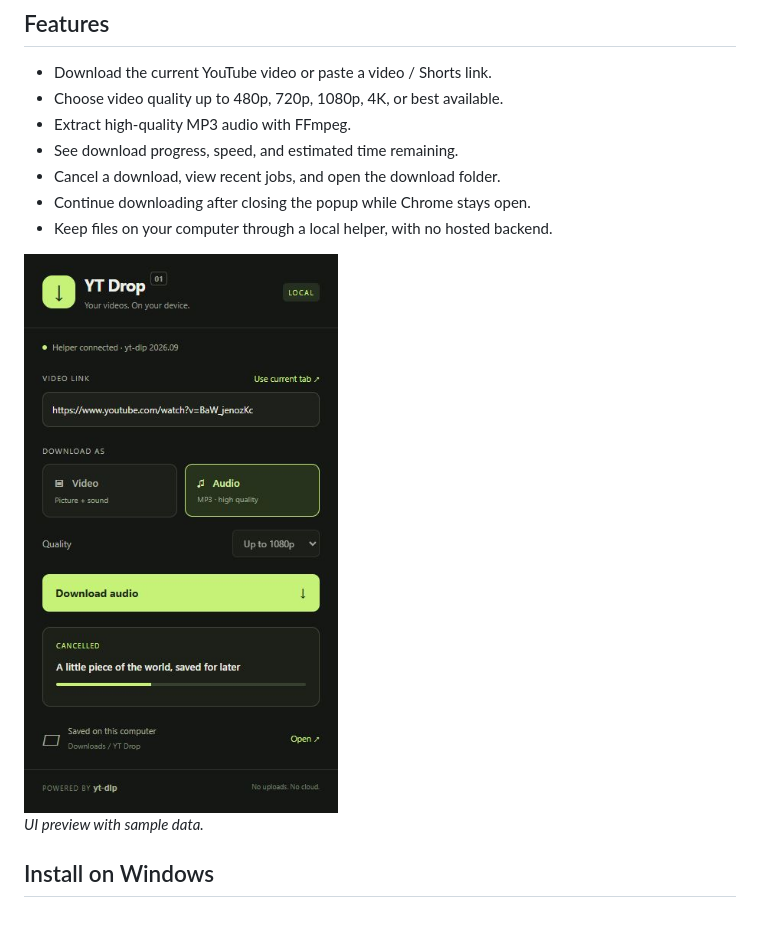
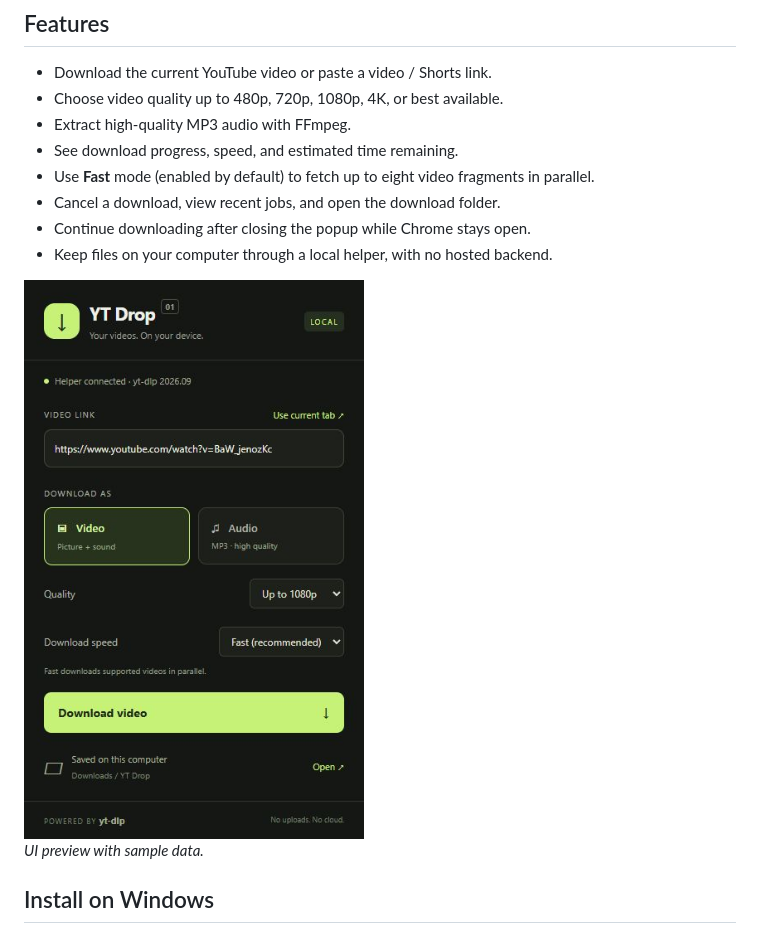
Before and after one commit to aimen08/ytdrop, a Markdown page: README.md, the part around one of its changes. GitHub-like rendering; pictures changed too: docs/popup-preview.png.

Commit message:
Speed up segmented downloads with default Fast mode

```diff
--- a/README.md
+++ b/README.md
@@ -8,6 +8,7 @@ A Chrome Manifest V3 extension for downloading individual YouTube videos and Sho
 - Choose video quality up to 480p, 720p, 1080p, 4K, or best available.
 - Extract high-quality MP3 audio with FFmpeg.
 - See download progress, speed, and estimated time remaining.
+- Use **Fast** mode (enabled by default) to fetch up to eight video fragments in parallel.
 - Cancel a download, view recent jobs, and open the download folder.
 - Continue downloading after closing the popup while Chrome stays open.
 - Keep files on your computer through a local helper, with no hosted backend.
```
Also changed, not shown: other parts of README.md (+21 -2 lines), VALIDATION.md (+9 -1 lines), 10 other files.
